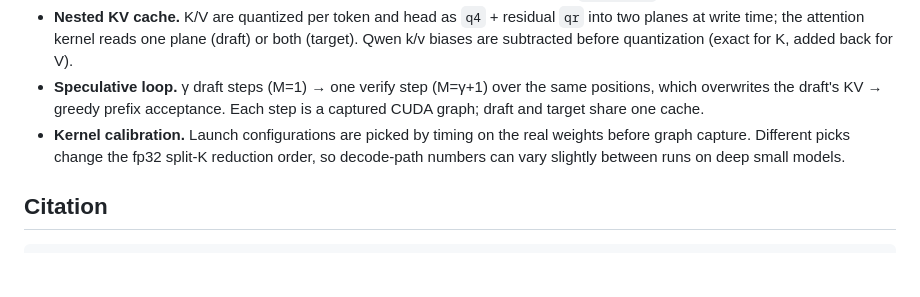
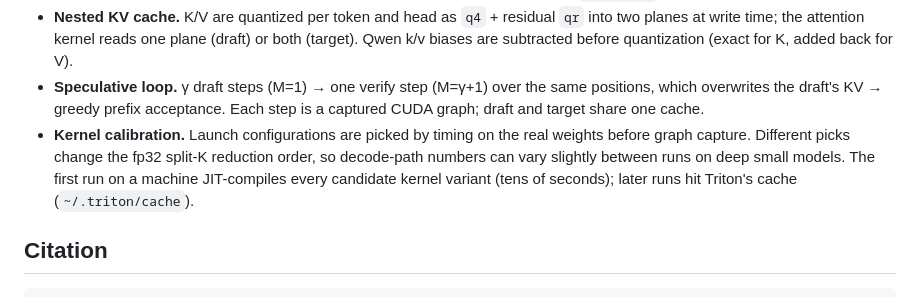
Before and after one commit to YCC-DAVID/BitNest, a Markdown page: README.md, the part around the change. Drawn GitHub-style; blank space fills up the shorter version.

Commit message:
README: note first-run Triton compilation during kernel calibration

```diff
--- a/README.md
+++ b/README.md
@@ -111,7 +111,8 @@ Long-context tasks: `python bitnest/task_eval.py --pkg release/bitnest_llama2_32
 - **Speculative loop.** γ draft steps (M=1) → one verify step (M=γ+1) over the same positions, which overwrites the draft's KV →
   greedy prefix acceptance. Each step is a captured CUDA graph; draft and target share one cache.
 - **Kernel calibration.** Launch configurations are picked by timing on the real weights before graph capture. Different picks change
-  the fp32 split-K reduction order, so decode-path numbers can vary slightly between runs on deep small models.
+  the fp32 split-K reduction order, so decode-path numbers can vary slightly between runs on deep small models. The first run on
+  a machine JIT-compiles every candidate kernel variant (tens of seconds); later runs hit Triton's cache (`~/.triton/cache`).
 
 ## Citation
 
```
